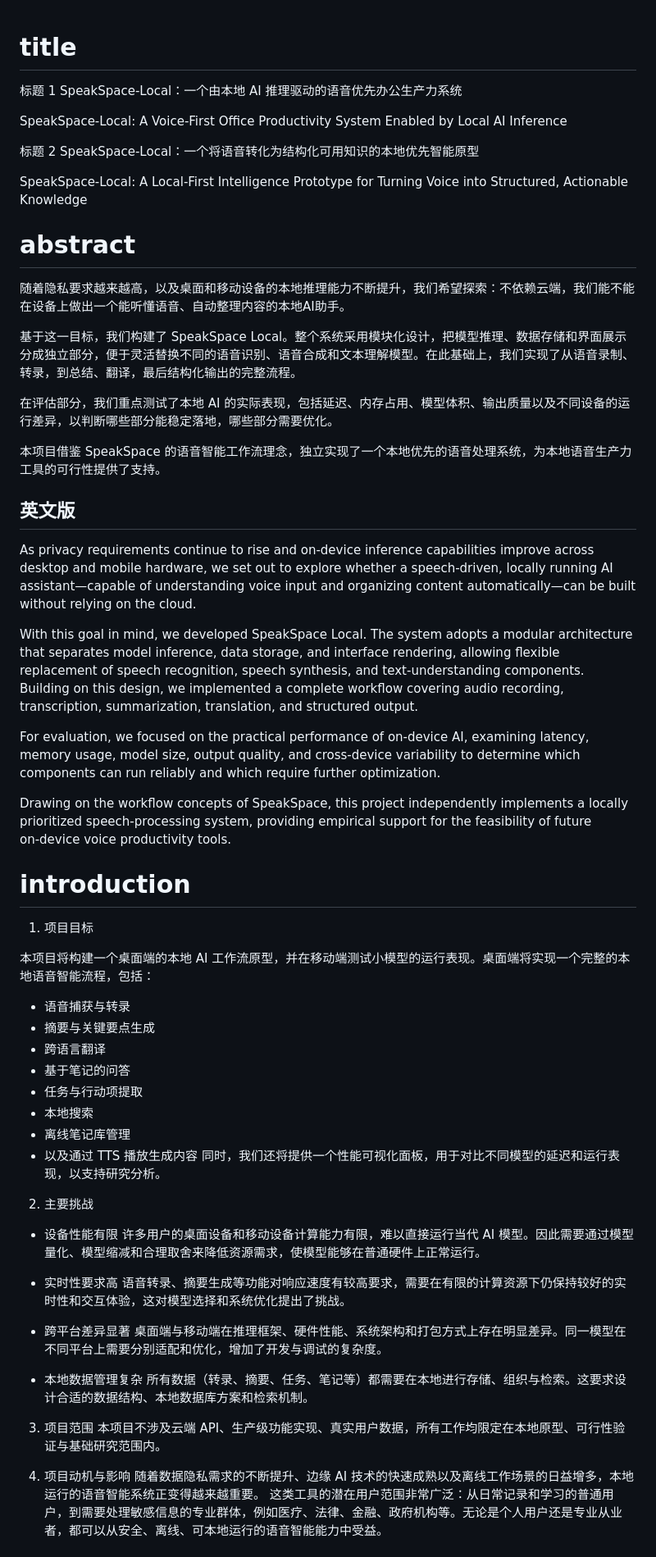
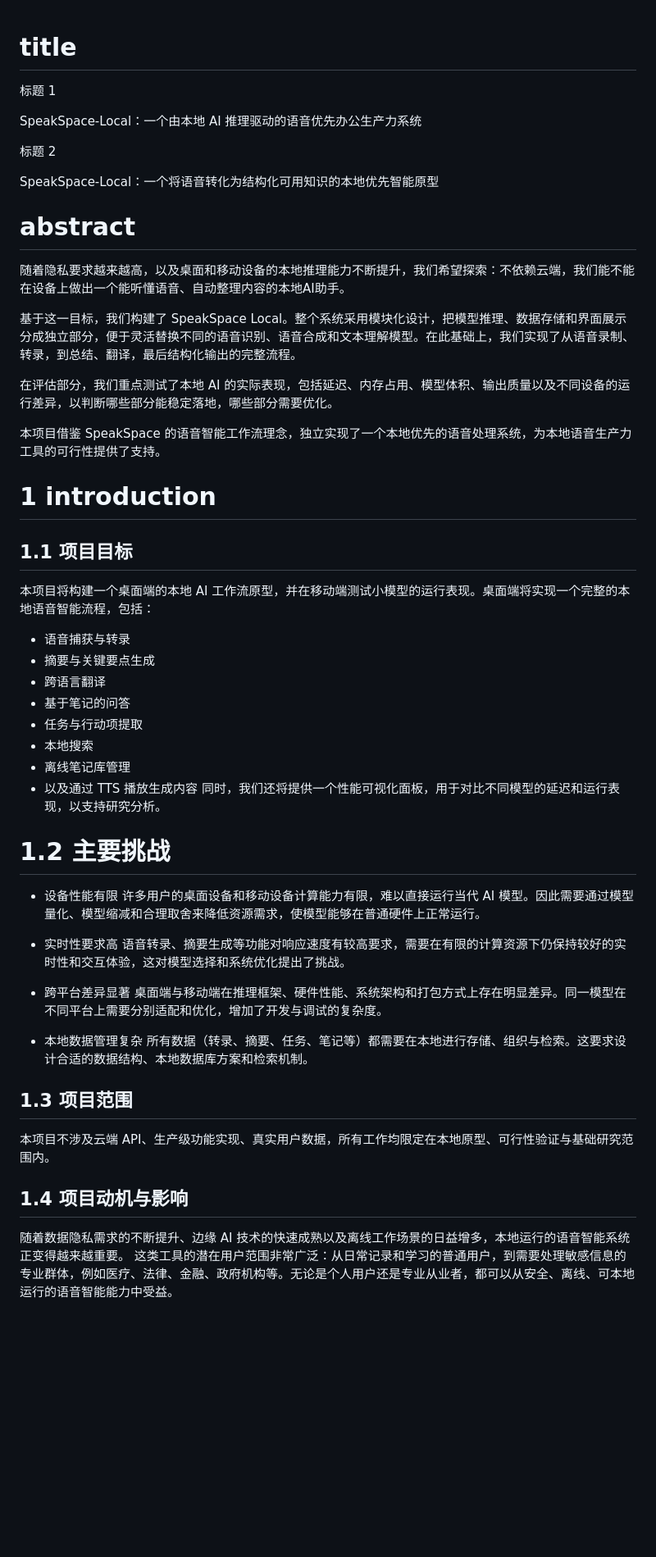
Before and after one commit to dhebhxh/SpeakSpace-Local-Group-Repo, a Markdown page: project-proposal.md, the part around one of its changes. Shown at 82% size. Rendered like a GitHub page; blank space fills up the shorter version.

```diff
--- a/project-proposal.md
+++ b/project-proposal.md
@@ -1,14 +1,12 @@
 # title
+标题 1
 
-标题 1
 SpeakSpace‑Local：一个由本地 AI 推理驱动的语音优先办公生产力系统
 
-SpeakSpace-Local: A Voice-First Office Productivity System Enabled by Local AI Inference
+标题 2
 
-标题 2
 SpeakSpace‑Local：一个将语音转化为结构化可用知识的本地优先智能原型
 
-SpeakSpace-Local: A Local‑First Intelligence Prototype for Turning Voice into Structured, Actionable Knowledge
 
 # abstract
 
@@ -20,18 +18,10 @@ SpeakSpace-Local: A Local‑First Intelligence Prototype for Turning Voice into
 
 本项目借鉴 SpeakSpace 的语音智能工作流理念，独立实现了一个本地优先的语音处理系统，为本地语音生产力工具的可行性提供了支持。
 
-## 英文版
-As privacy requirements continue to rise and on‑device inference capabilities improve across desktop and mobile hardware, we set out to explore whether a speech‑driven, locally running AI assistant—capable of understanding voice input and organizing content automatically—can be built without relying on the cloud.
 
-With this goal in mind, we developed SpeakSpace Local. The system adopts a modular architecture that separates model inference, data storage, and interface rendering, allowing flexible replacement of speech recognition, speech synthesis, and text‑understanding components. Building on this design, we implemented a complete workflow covering audio recording, transcription, summarization, translation, and structured output.
+# 1 introduction
 
-For evaluation, we focused on the practical performance of on‑device AI, examining latency, memory usage, model size, output quality, and cross‑device variability to determine which components can run reliably and which require further optimization.
-
-Drawing on the workflow concepts of SpeakSpace, this project independently implements a locally prioritized speech‑processing system, providing empirical support for the feasibility of future on‑device voice productivity tools.
-
-# introduction
-
-1. 项目目标
+## 1.1 项目目标
 
 本项目将构建一个桌面端的本地 AI 工作流原型，并在移动端测试小模型的运行表现。桌面端将实现一个完整的本地语音智能流程，包括：
 - 语音捕获与转录
@@ -44,7 +34,7 @@ Drawing on the workflow concepts of SpeakSpace, this project independently imple
 - 以及通过 TTS 播放生成内容
 同时，我们还将提供一个性能可视化面板，用于对比不同模型的延迟和运行表现，以支持研究分析。
 
-2. 主要挑战
+# 1.2 主要挑战
 - 设备性能有限
 许多用户的桌面设备和移动设备计算能力有限，难以直接运行当代 AI 模型。因此需要通过模型量化、模型缩减和合理取舍来降低资源需求，使模型能够在普通硬件上正常运行。
 
@@ -57,10 +47,10 @@ Drawing on the workflow concepts of SpeakSpace, this project independently imple
 - 本地数据管理复杂
 所有数据（转录、摘要、任务、笔记等）都需要在本地进行存储、组织与检索。这要求设计合适的数据结构、本地数据库方案和检索机制。
 
-3. 项目范围
+## 1.3 项目范围
 本项目不涉及云端 API、生产级功能实现、真实用户数据，所有工作均限定在本地原型、可行性验证与基础研究范围内。
 
-4. 项目动机与影响
+## 1.4 项目动机与影响
 随着数据隐私需求的不断提升、边缘 AI 技术的快速成熟以及离线工作场景的日益增多，本地运行的语音智能系统正变得越来越重要。
 这类工具的潜在用户范围非常广泛：从日常记录和学习的普通用户，到需要处理敏感信息的专业群体，例如医疗、法律、金融、政府机构等。无论是个人用户还是专业从业者，都可以从安全、离线、可本地运行的语音智能能力中受益。
 
```
Also changed, not shown: other parts of project-proposal.md (+26 -14 lines), project-proposal(English).md (added, +65 -0 lines).
